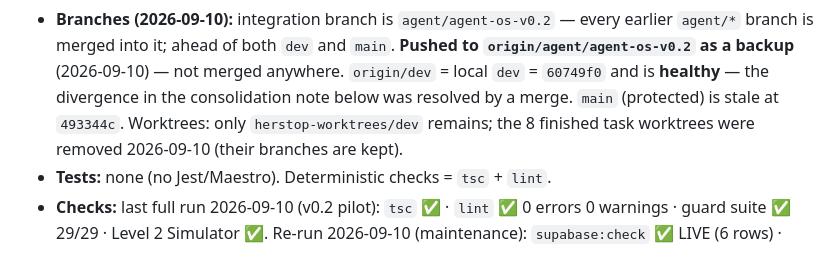
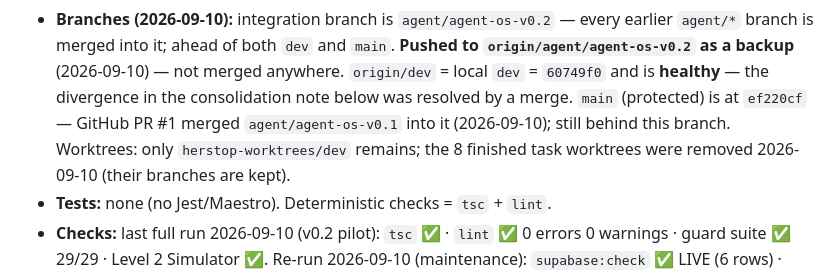
Before and after one commit to adityadas30/HerStop, a Markdown page: docs/agent-os/STATUS.md, the part around the change. Drawn GitHub-style.

Commit message:
STATUS: main is now ef220cf (PR #1 merged agent-os-v0.1)
Co-Authored-By: Claude Opus 5 <noreply@anthropic.com>

```diff
--- a/docs/agent-os/STATUS.md
+++ b/docs/agent-os/STATUS.md
@@ -62,8 +62,8 @@
 - **Branches (2026-09-10):** integration branch is `agent/agent-os-v0.2` — every earlier
   `agent/*` branch is merged into it; ahead of both `dev` and `main`. **Pushed to
   `origin/agent/agent-os-v0.2` as a backup** (2026-09-10) — not merged anywhere. `origin/dev` = local `dev` = `60749f0` and is **healthy** — the
-  divergence in the consolidation note below was resolved by a merge. `main` (protected) is stale
-  at `493344c`. Worktrees: only `herstop-worktrees/dev` remains; the 8 finished task worktrees were
+  divergence in the consolidation note below was resolved by a merge. `main` (protected) is at
+  `ef220cf` — GitHub PR #1 merged `agent/agent-os-v0.1` into it (2026-09-10); still behind this branch. Worktrees: only `herstop-worktrees/dev` remains; the 8 finished task worktrees were
   removed 2026-09-10 (their branches are kept).
 - **Tests:** none (no Jest/Maestro). Deterministic checks = `tsc` + `lint`.
 - **Checks:** last full run 2026-09-10 (v0.2 pilot): `tsc` ✅ · `lint` ✅ 0 errors 0 warnings ·
```
